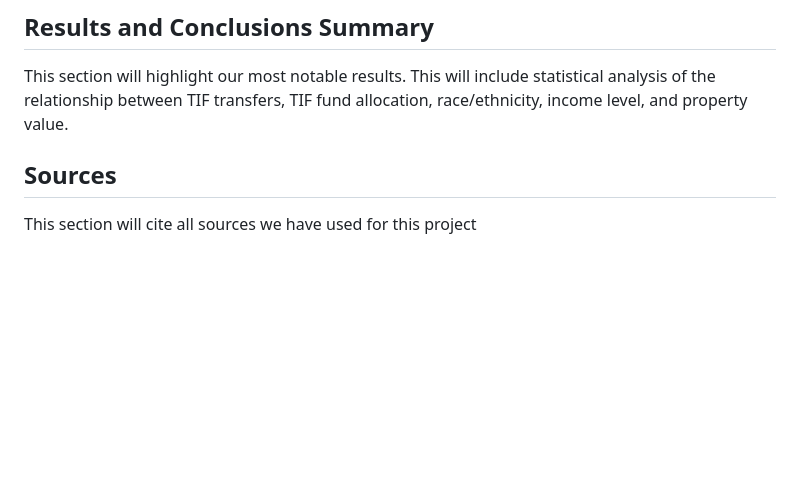
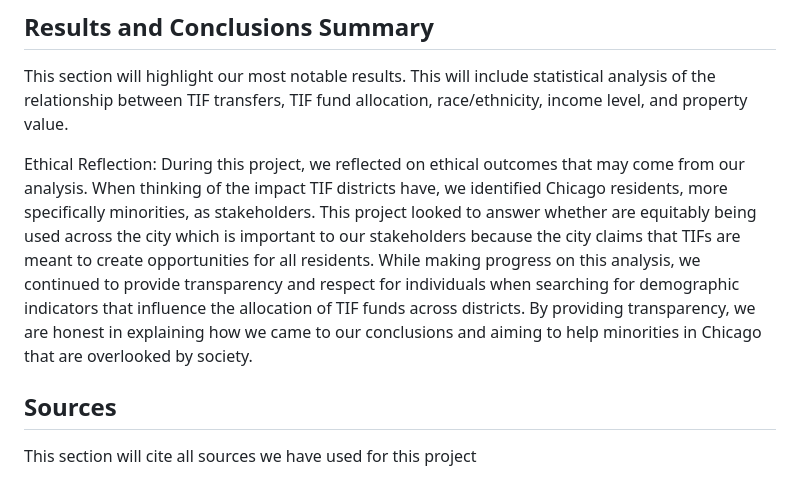
Before and after one commit to dsasidharannair/TIF_Demographic-IPRO, a Markdown page: README.md, the part around the change. Rendered like a GitHub page; blank space fills up the shorter version.

```diff
--- a/README.md
+++ b/README.md
@@ -31,5 +31,8 @@ This section will go through the statistical analysis we have conducted to try t
 ## Results and Conclusions Summary
 This section will highlight our most notable results. This will include statistical analysis of the relationship between TIF transfers, TIF fund allocation, race/ethnicity, income level, and property value.
 
+Ethical Reflection:
+During this project, we reflected on ethical outcomes that may come from our analysis. When thinking of the impact TIF districts have, we identified Chicago residents, more specifically minorities, as stakeholders. This project looked to answer whether are equitably being used across the city which is important to our stakeholders because the city claims that TIFs are meant to create opportunities for all residents. While making progress on this analysis, we continued to provide transparency and respect for individuals when searching for demographic indicators that influence the allocation of TIF funds across districts. By providing transparency, we are honest in explaining how we came to our conclusions and aiming to help minorities in Chicago that are overlooked by society.
+
 ## Sources
 This section will cite all sources we have used for this project
```
